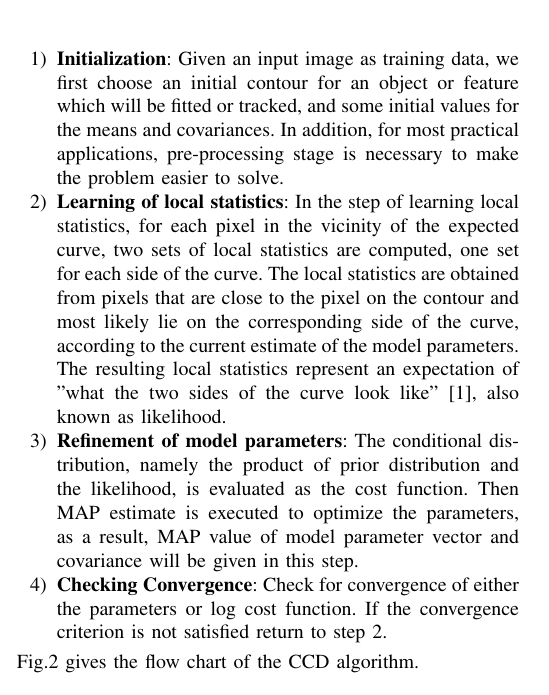
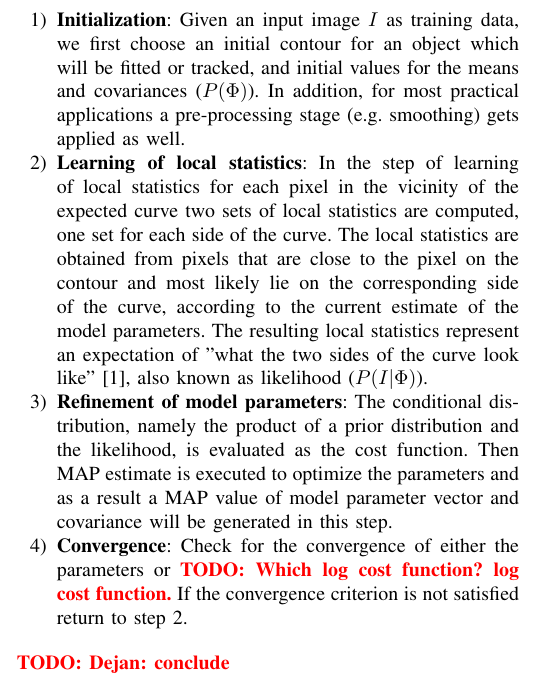
Before and after one commit to dejanpan/contracting-curve-density, a LaTeX paper (paper/ccd.tex): part of one column of page 3 of 8, cut so that both start at the same text. Compiled offline with pdfLaTeX.

Commit message:
rephrased section III

```diff
--- a/paper/ccd.tex
+++ b/paper/ccd.tex
@@ -316,36 +315,34 @@ sketched.
 \begin{figure}[htb]
   \centering
   \includegraphics[width=\columnwidth]{images/flowchart.jpg}
-  \caption[The flow chart of
-  the CCD algorithm]{The flow chart of the CCD algorithm}
+  \caption{The flowchart of the basic steps of the CCD algorithm.}
   \label{fig:flowchart}
 \end{figure}
+The algorithm consists of four major steps which are sketched in Figure~\ref{fig:flowchart}:
 \begin{enumerate}
-\item \textbf{Initialization}: Given an input image as training data, we first choose an initial
-  contour for an object or feature which will be fitted or tracked, and
-  some initial values for the means and covariances. In addition, for most practical
-  applications,
-  pre-processing stage is necessary to make the problem easier to solve.
-\item \textbf{Learning of local statistics}: In the step of learning local
-  statistics, for each pixel in the
-  vicinity of the expected curve, two sets of local statistics
+\item \textbf{Initialization}: Given an input image $I$ as training data, we first choose an initial
+  contour for an object which will be fitted or tracked, and
+  initial values for the means and covariances ($P(\Phi)$). In addition, for most practical
+  applications a pre-processing stage (e.g. smoothing) gets applied as well.
+\item \textbf{Learning of local statistics}:
+  In the step of learning of local statistics for each pixel in the
+  vicinity of the expected curve two sets of local statistics
   are computed, one set for each side of the curve. The local statistics are obtained from
   pixels that are close to the pixel on the contour and most likely lie
   on the corresponding side of the curve, according to the current
   estimate of the model parameters. The resulting local statistics
   represent an expectation of "what the two sides of the curve look
-  like"~\cite{hanek2004contracting}, also known as likelihood.
+  like"~\cite{hanek2004contracting}, also known as likelihood ($P(I|\Phi)$).
 \item \textbf{Refinement of model parameters}: The conditional distribution, namely
-  the product of prior distribution and  the likelihood, is evaluated
+  the product of a prior distribution and the likelihood, is evaluated
   as the cost function. Then MAP estimate is executed to optimize the
-  parameters, as a result, MAP value of model parameter vector and
-  covariance will be given in this step.
-\item \textbf{Checking Convergence}: Check for convergence of either
-  the parameters or log cost function. If the convergence criterion is
-  not satisfied return to step 2.
+  parameters and as a result a MAP value of model parameter vector and
+  covariance will be generated in this step.
+\item \textbf{Convergence}: Check for the convergence of either
+  the parameters or \todo{Which log cost function? log cost function.}
+  If the convergence criterion is not satisfied return to step 2.
 \end{enumerate}
-Fig.\ref{fig:flowchart} gives the flow chart of the CCD algorithm.
-
+\todo{Dejan: conclude}
 \section{Contracting Curve Density Algorithm}
 \label{sec:ccd_novelties}
 \subsection{Logistic Sigmoid Function}
```
Also changed, not shown: paper/ccd.tex (8 more changed lines).
